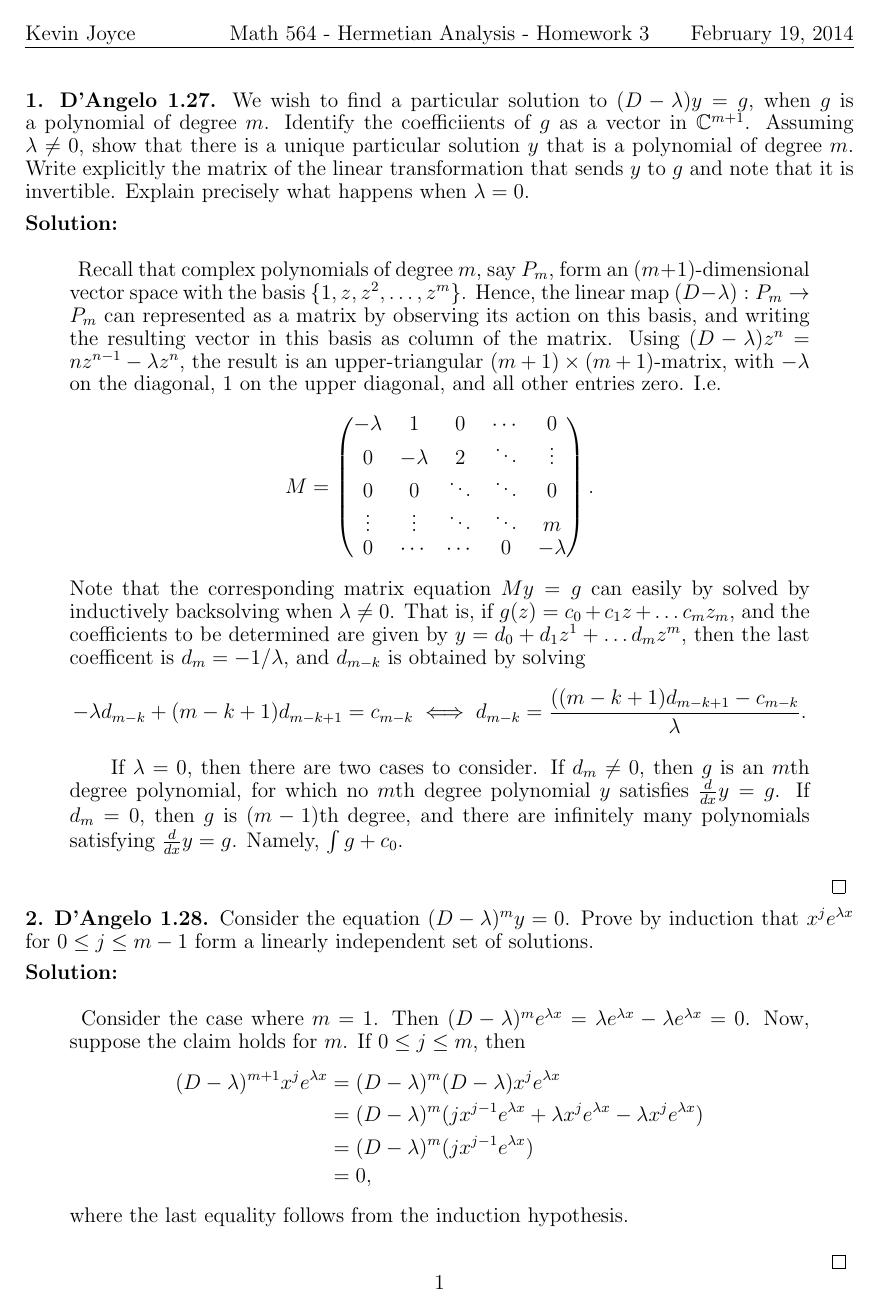
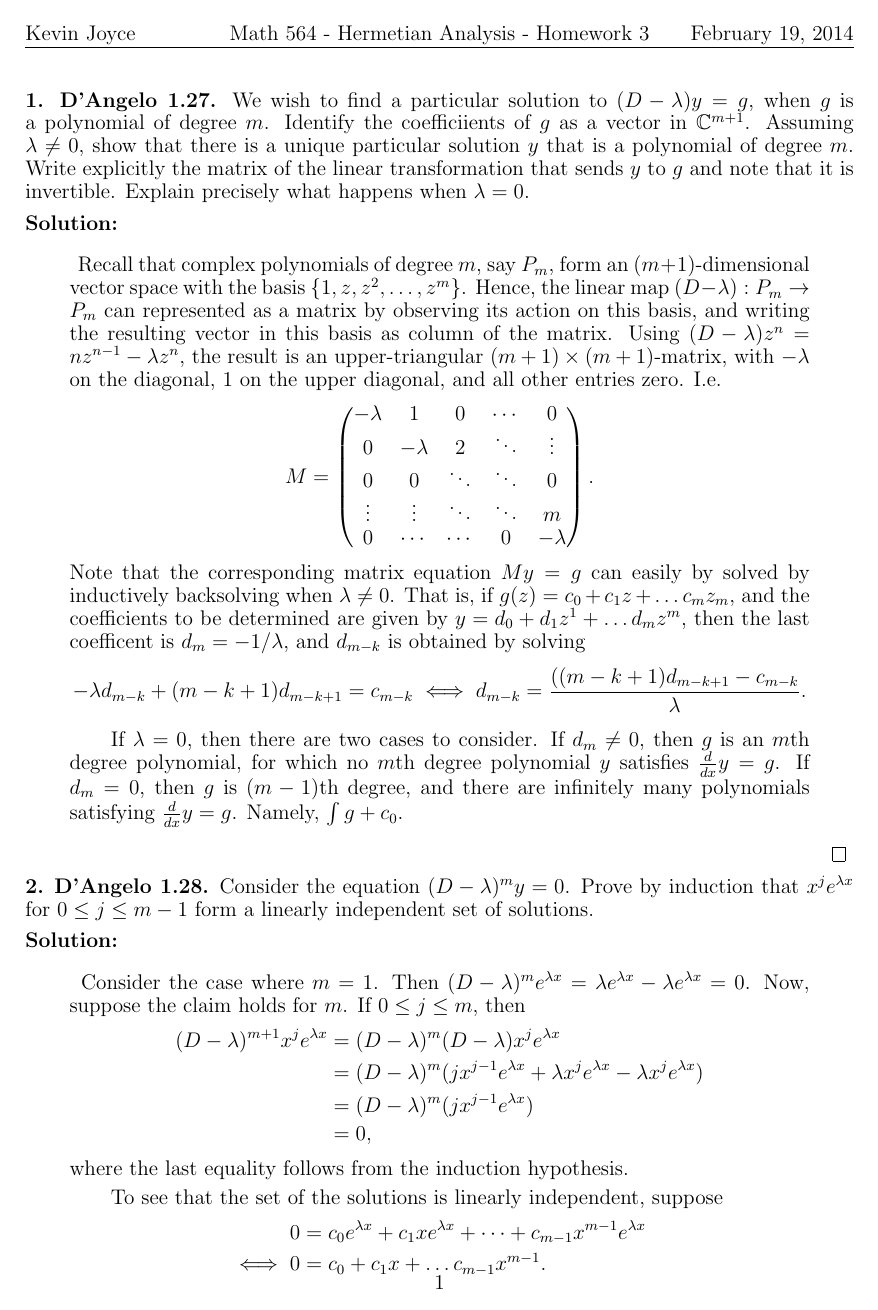
Before and after one commit to kjoyce/hermetian_analysis, a LaTeX problem sheet (homework03/homework03.tex): page 1 of 4. The pictures show the PDF file homework03/homework03.pdf that the author committed with the source.

Commit message:
homework 3 with lin ind

```diff
--- a/homework03/homework03.tex
+++ b/homework03/homework03.tex
@@ -75,3 +75,9 @@ If $\lambda=0$, then there are two cases to consider.  If $d_m \not= 0$, then $g
     &= 0,
   \end{align*}
   where the last equality follows from the induction hypothesis.
+
+  To see that the set of the solutions is linearly independent, suppose
+  \begin{align*}
+    0 &= c_0 e^{\lambda x} + c_1 x e^{\lambda x} + \dots + c_{m-1} x^{m-1} e^{\lambda x} \\
+    \iff 0 &= c_0 + c_1 x+ \dots c_{m-1}x^{m-1}.
+  \end{align*}
@@ -78,6 +90,5 @@ If $\lambda=0$, then there are two cases to consider.  If $d_m \not= 0$, then $g
 \end{solution}
 
-\newpage
 \problem{{\bf ODE Primer 1.} Consider the ODE $y'' + 4y = 0$.  This is an example of a \emph{second order ODE with constant coefficients}.  }
 
 \subproblem{ Verify that $y(t) = A\sin(2t) + B\cos(2t)$ is a solution for any constants $A$ and $B$. }
```
Also changed, not shown: homework03/homework03.pdf, homework03/homework03.tex (14 more changed lines), 1 other file.
